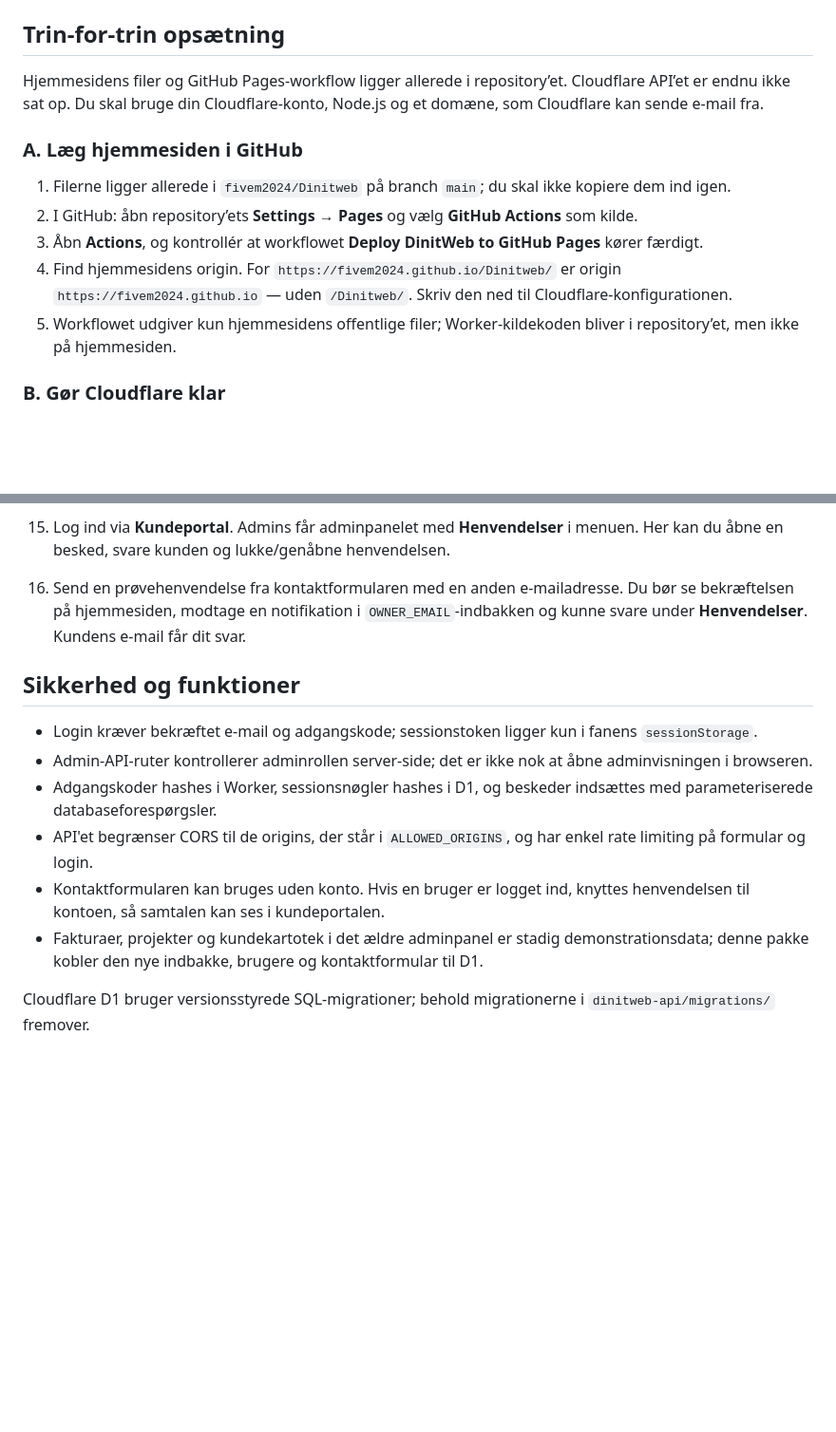
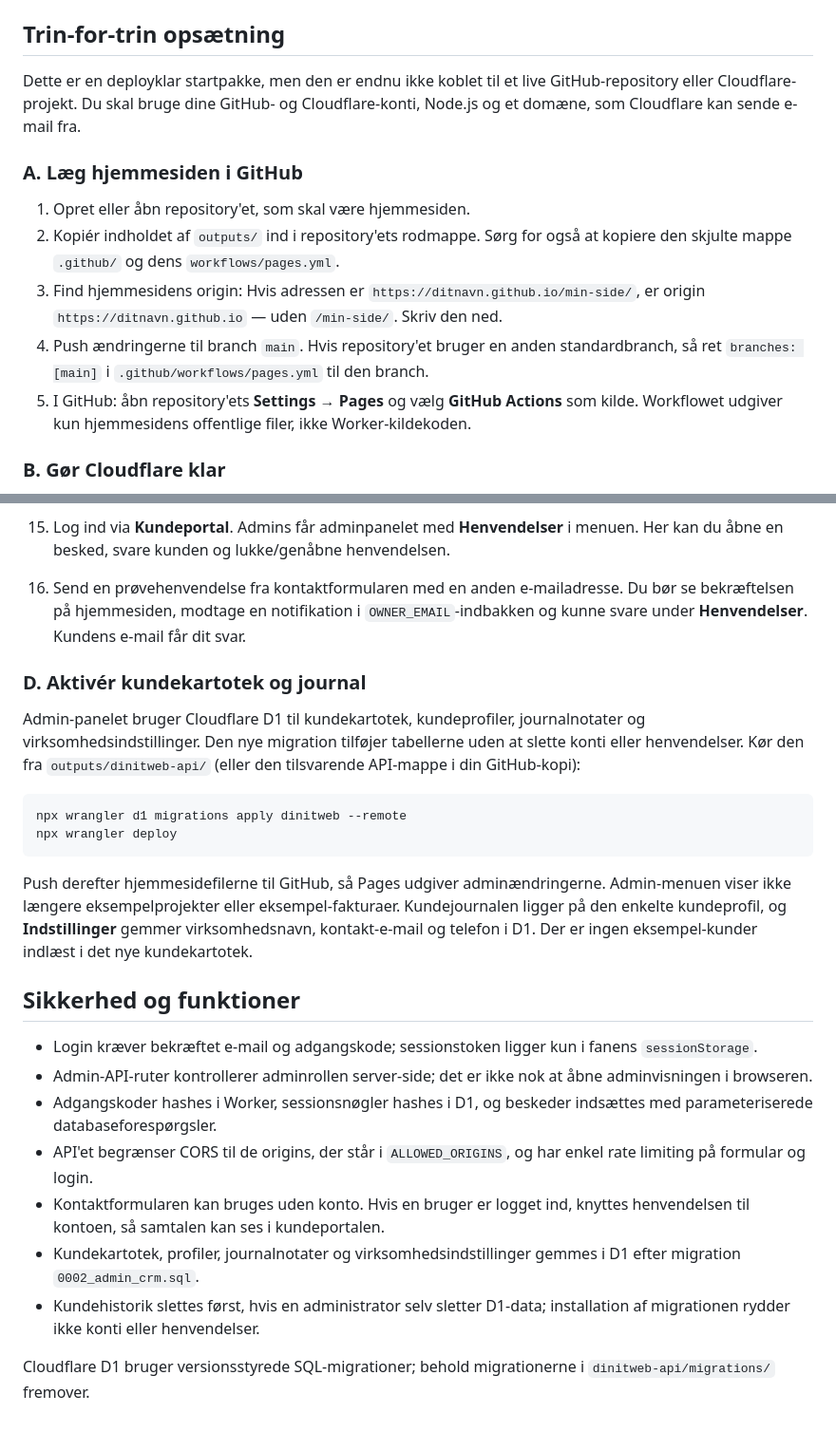
Before and after one commit to fivem2024/Dinitweb, a Markdown page: README-da.md, 2 parts joined by grey strips. Shown at 95% size. GitHub-like rendering; blank space fills up the shorter version.

Commit message:
Document DinitWeb setup and admin workflow

````diff
--- a/README-da.md
+++ b/README-da.md
@@ -8,15 +8,15 @@ Brugere kan oprette konto med e-mailbekræftelse. Adminadgang gives kun til veri
 
 ## Trin-for-trin opsætning
 
-Hjemmesidens filer og GitHub Pages-workflow ligger allerede i repository’et. Cloudflare API’et er endnu ikke sat op. Du skal bruge din Cloudflare-konto, Node.js og et domæne, som Cloudflare kan sende e-mail fra.
+Dette er en deployklar startpakke, men den er endnu ikke koblet til et live GitHub-repository eller Cloudflare-projekt. Du skal bruge dine GitHub- og Cloudflare-konti, Node.js og et domæne, som Cloudflare kan sende e-mail fra.
 
 ### A. Læg hjemmesiden i GitHub
 
-1. Filerne ligger allerede i `fivem2024/Dinitweb` på branch `main`; du skal ikke kopiere dem ind igen.
-2. I GitHub: åbn repository’ets **Settings → Pages** og vælg **GitHub Actions** som kilde.
-3. Åbn **Actions**, og kontrollér at workflowet **Deploy DinitWeb to GitHub Pages** kører færdigt.
-4. Find hjemmesidens origin. For `https://fivem2024.github.io/Dinitweb/` er origin `https://fivem2024.github.io` — uden `/Dinitweb/`. Skriv den ned til Cloudflare-konfigurationen.
-5. Workflowet udgiver kun hjemmesidens offentlige filer; Worker-kildekoden bliver i repository’et, men ikke på hjemmesiden.
+1. Opret eller åbn repository'et, som skal være hjemmesiden.
+2. Kopiér indholdet af `outputs/` ind i repository'ets rodmappe. Sørg for også at kopiere den skjulte mappe `.github/` og dens `workflows/pages.yml`.
+3. Find hjemmesidens origin: Hvis adressen er `https://ditnavn.github.io/min-side/`, er origin `https://ditnavn.github.io` — uden `/min-side/`. Skriv den ned.
+4. Push ændringerne til branch `main`. Hvis repository'et bruger en anden standardbranch, så ret `branches: [main]` i `.github/workflows/pages.yml` til den branch.
+5. I GitHub: åbn repository'ets **Settings → Pages** og vælg **GitHub Actions** som kilde. Workflowet udgiver kun hjemmesidens offentlige filer, ikke Worker-kildekoden.
 
 ### B. Gør Cloudflare klar
 
@@ -84,6 +84,17 @@ Gem filen, push den til `main`, og vent på at **Actions → Deploy DinitWeb to
 
 16. Send en prøvehenvendelse fra kontaktformularen med en anden e-mailadresse. Du bør se bekræftelsen på hjemmesiden, modtage en notifikation i `OWNER_EMAIL`-indbakken og kunne svare under **Henvendelser**. Kundens e-mail får dit svar.
 
+### D. Aktivér kundekartotek og journal
+
+Admin-panelet bruger Cloudflare D1 til kundekartotek, kundeprofiler, journalnotater og virksomhedsindstillinger. Den nye migration tilføjer tabellerne uden at slette konti eller henvendelser. Kør den fra `outputs/dinitweb-api/` (eller den tilsvarende API-mappe i din GitHub-kopi):
+
+```powershell
+npx wrangler d1 migrations apply dinitweb --remote
+npx wrangler deploy
+```
+
+Push derefter hjemmesidefilerne til GitHub, så Pages udgiver adminændringerne. Admin-menuen viser ikke længere eksempelprojekter eller eksempel-fakturaer. Kundejournalen ligger på den enkelte kundeprofil, og **Indstillinger** gemmer virksomhedsnavn, kontakt-e-mail og telefon i D1. Der er ingen eksempel-kunder indlæst i det nye kundekartotek.
+
 ## Sikkerhed og funktioner
 
 - Login kræver bekræftet e-mail og adgangskode; sessionstoken ligger kun i fanens `sessionStorage`.
@@ -91,6 +102,7 @@ Gem filen, push den til `main`, og vent på at **Actions → Deploy DinitWeb to
 - Adgangskoder hashes i Worker, sessionsnøgler hashes i D1, og beskeder indsættes med parameteriserede databaseforespørgsler.
 - API'et begrænser CORS til de origins, der står i `ALLOWED_ORIGINS`, og har enkel rate limiting på formular og login.
 - Kontaktformularen kan bruges uden konto. Hvis en bruger er logget ind, knyttes henvendelsen til kontoen, så samtalen kan ses i kundeportalen.
-- Fakturaer, projekter og kundekartotek i det ældre adminpanel er stadig demonstrationsdata; denne pakke kobler den nye indbakke, brugere og kontaktformular til D1.
+- Kundekartotek, profiler, journalnotater og virksomhedsindstillinger gemmes i D1 efter migration `0002_admin_crm.sql`.
+- Kundehistorik slettes først, hvis en administrator selv sletter D1-data; installation af migrationen rydder ikke konti eller henvendelser.
 
 Cloudflare D1 bruger versionsstyrede SQL-migrationer; behold migrationerne i `dinitweb-api/migrations/` fremover.
````
